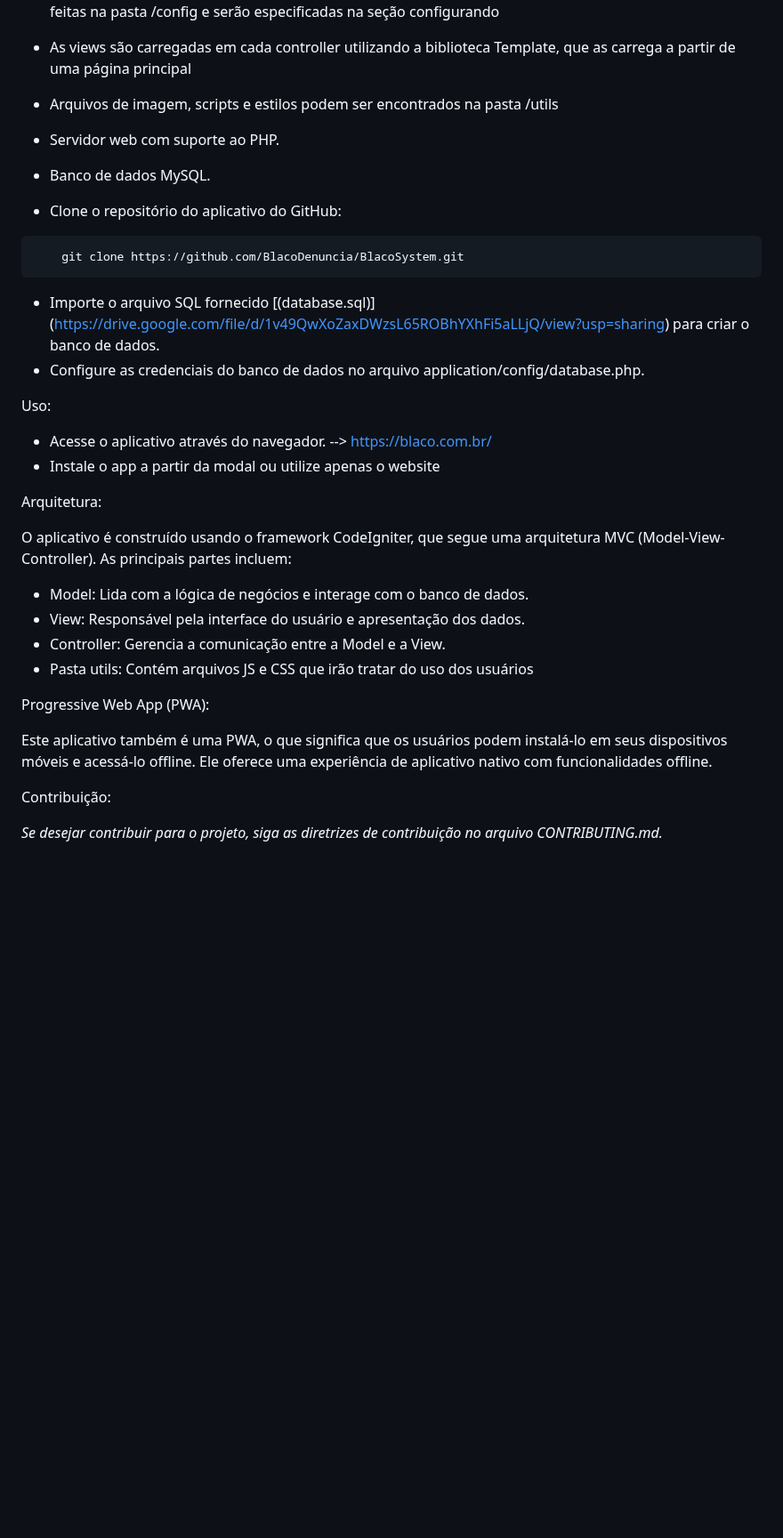
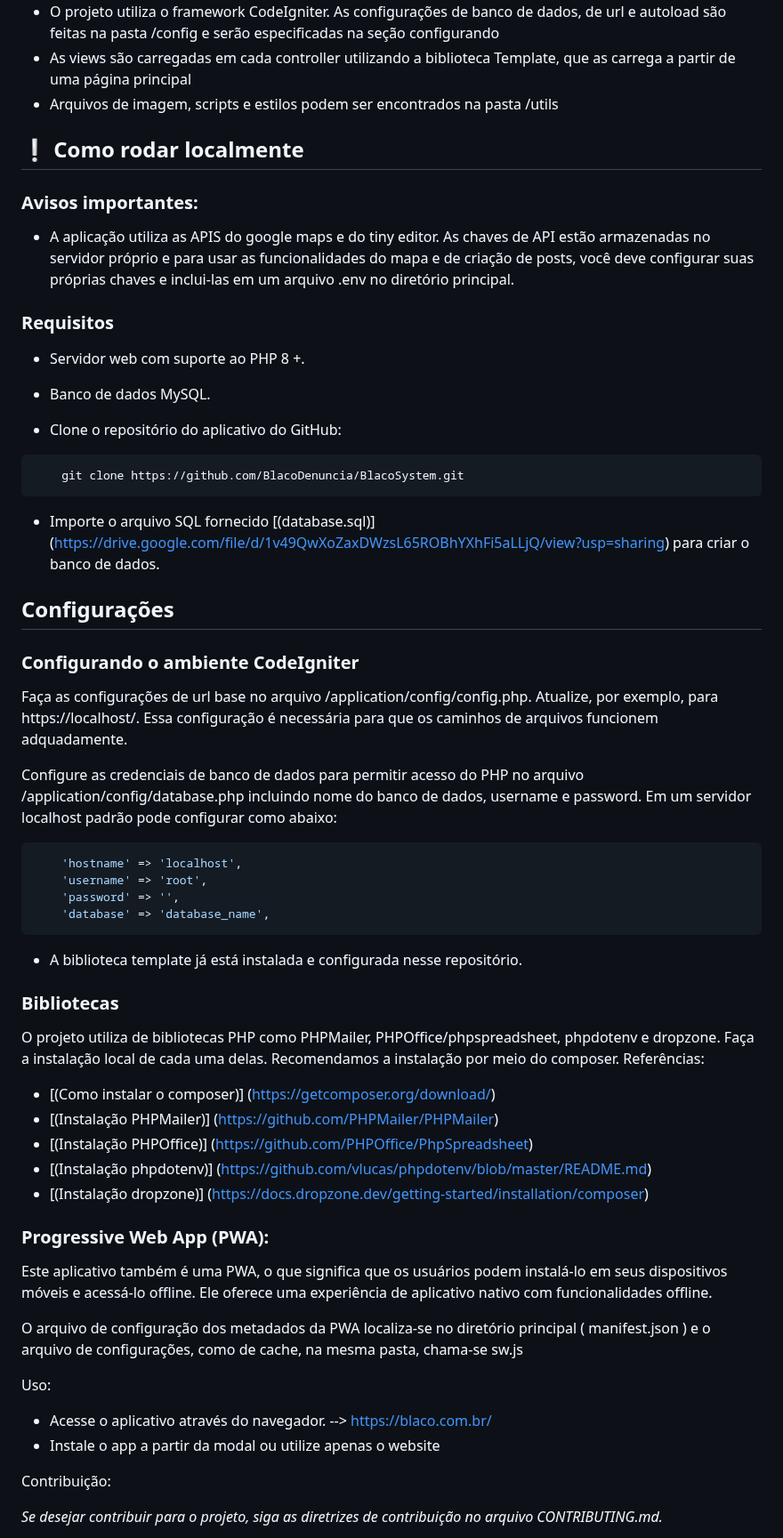
Before and after one commit to BlacoDenuncia/BlacoSystem, a Markdown page: README.md, the part around one of its changes. Shown at 89% size. Drawn GitHub-style; blank space fills up the shorter version.

````diff
--- a/README.md
+++ b/README.md
@@ -37,7 +37,14 @@ O propósito do projeto é, acima de tudo, permitir que pessoas que se sintam in
 - As views são carregadas em cada controller utilizando a biblioteca Template, que as carrega a partir de uma página principal
 - Arquivos de imagem, scripts e estilos podem ser encontrados na pasta /utils
 
-- Servidor web com suporte ao PHP.
+## :grey_exclamation: Como rodar localmente
+
+### Avisos importantes:
+- A aplicação utiliza as APIS do google maps e do tiny editor. As chaves de API estão armazenadas no servidor próprio e para usar as funcionalidades do mapa e de criação de posts, você deve configurar suas próprias chaves e inclui-las em um arquivo .env no diretório principal.
+
+### Requisitos
+
+- Servidor web com suporte ao PHP 8 +.
 - Banco de dados MySQL.
 
 - Clone o repositório do aplicativo do GitHub:
@@ -46,25 +53,42 @@ O propósito do projeto é, acima de tudo, permitir que pessoas que se sintam in
 ```
 
 - Importe o arquivo SQL fornecido [(database.sql)] (https://drive.google.com/file/d/1v49QwXoZaxDWzsL65ROBhYXhFi5aLLjQ/view?usp=sharing) para criar o banco de dados.
-- Configure as credenciais do banco de dados no arquivo application/config/database.php.
+
+## Configurações
+### Configurando o ambiente CodeIgniter
+Faça as configurações de url base no arquivo /application/config/config.php. Atualize, por exemplo, para https://localhost/. Essa configuração é necessária para que os caminhos de arquivos funcionem adquadamente.
+
+Configure as credenciais de banco de dados para permitir acesso do PHP no arquivo /application/config/database.php incluindo nome do banco de dados, username e password. Em um servidor localhost padrão pode configurar como abaixo:
+```bash
+	'hostname' => 'localhost',
+	'username' => 'root',
+	'password' => '',
+	'database' => 'database_name',
+```
+- A biblioteca template já está instalada e configurada nesse repositório.
+
+### Bibliotecas
+O projeto utiliza de bibliotecas PHP como PHPMailer, PHPOffice/phpspreadsheet, phpdotenv e dropzone.
+Faça a instalação local de cada uma delas. Recomendamos a instalação por meio do composer.
+Referências:
+- [(Como instalar o composer)] (https://getcomposer.org/download/)
+- [(Instalação PHPMailer)] (https://github.com/PHPMailer/PHPMailer)
+- [(Instalação PHPOffice)] (https://github.com/PHPOffice/PhpSpreadsheet)
+- [(Instalação phpdotenv)] (https://github.com/vlucas/phpdotenv/blob/master/README.md)
+- [(Instalação dropzone)] (https://docs.dropzone.dev/getting-started/installation/composer)
+
+### Progressive Web App (PWA):
+
+Este aplicativo também é uma PWA, o que significa que os usuários podem instalá-lo em seus dispositivos móveis e acessá-lo offline. Ele oferece uma experiência de aplicativo nativo com funcionalidades offline.
+
+O arquivo de configuração dos metadados da PWA localiza-se no diretório principal ( manifest.json ) e o arquivo de configurações, como de cache, na mesma pasta, chama-se sw.js
+
 
 Uso:
 
 - Acesse o aplicativo através do navegador. --> https://blaco.com.br/
 - Instale o app a partir da modal ou utilize apenas o website
 
-Arquitetura:
-
-O aplicativo é construído usando o framework CodeIgniter, que segue uma arquitetura MVC (Model-View-Controller). As principais partes incluem:
-
-- Model: Lida com a lógica de negócios e interage com o banco de dados.
-- View: Responsável pela interface do usuário e apresentação dos dados.
-- Controller: Gerencia a comunicação entre a Model e a View.
-- Pasta utils: Contém arquivos JS e CSS que irão tratar do uso dos usuários
-
-Progressive Web App (PWA):
-
-Este aplicativo também é uma PWA, o que significa que os usuários podem instalá-lo em seus dispositivos móveis e acessá-lo offline. Ele oferece uma experiência de aplicativo nativo com funcionalidades offline.
 
 Contribuição:
 
````
Also changed, not shown: other parts of README.md (+1 -1 lines).
